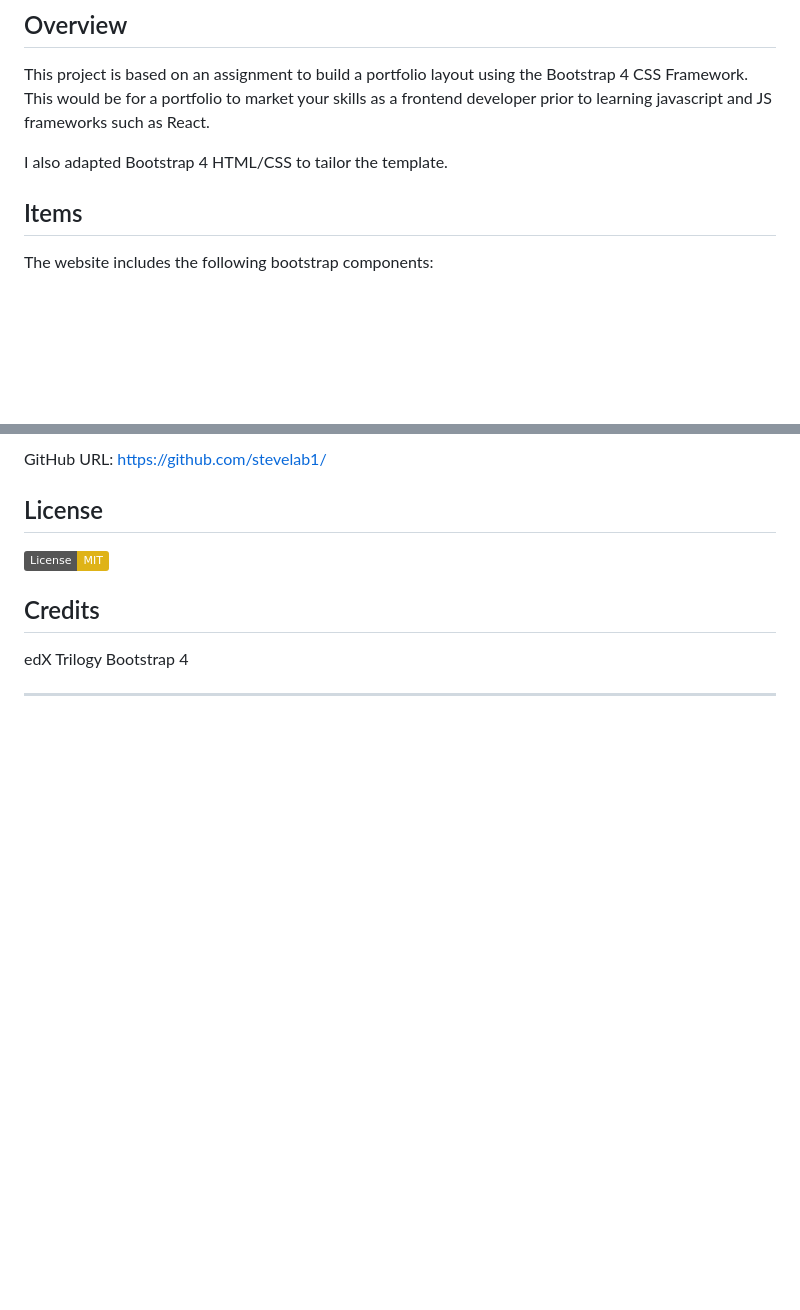
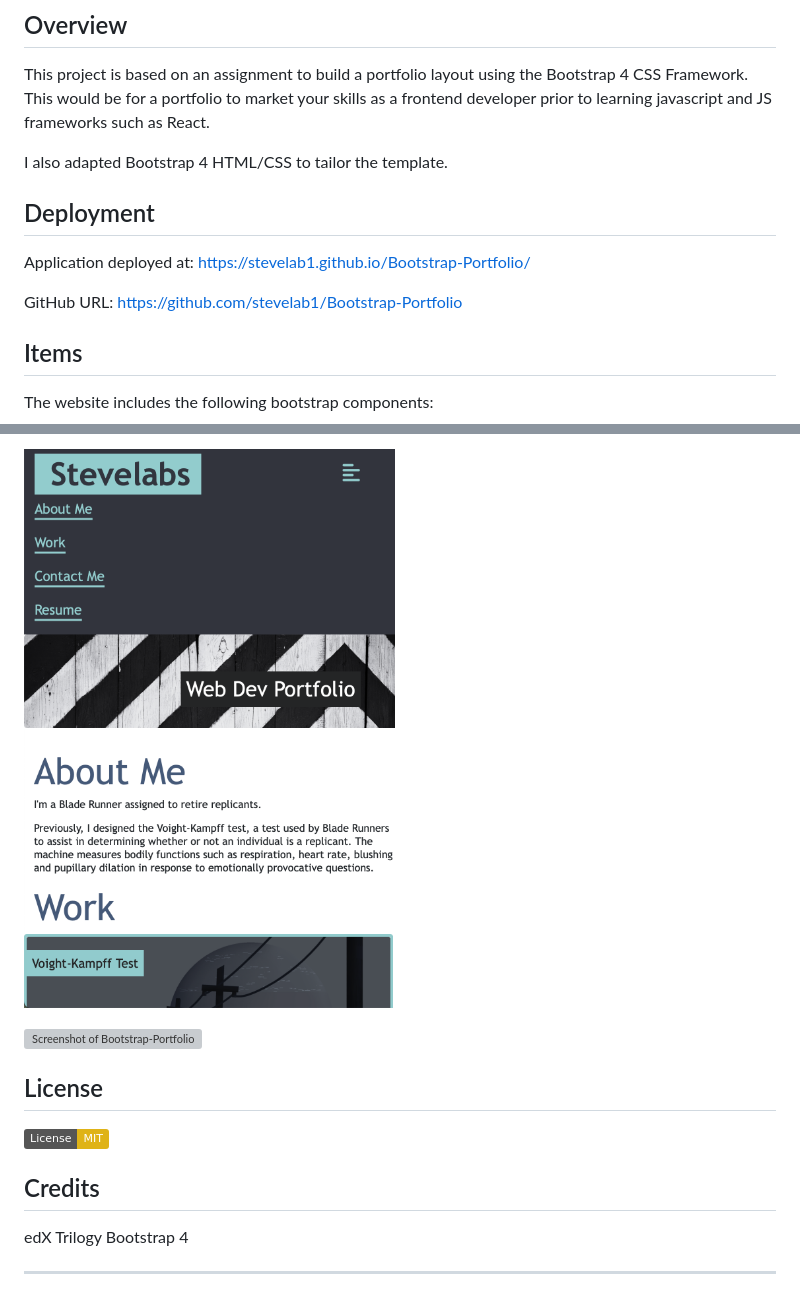
Before and after one commit to stevelab1/Bootstrap-Portfolio, a Markdown page: README.md, 2 parts joined by grey strips. Drawn GitHub-style; pictures changed too: images/Screenshot-of-Bootstrap-Portfolio-4.png (added); badges without logos; blank space fills up the shorter version; grey boxes are pictures that could not be loaded.

Commit message:
updated README and gitignore with website screenshots

```diff
--- a/README.md
+++ b/README.md
@@ -5,6 +5,15 @@
 This project is based on an assignment to build a portfolio layout using the Bootstrap 4 CSS Framework. This would be for a portfolio to market your skills as a frontend developer prior to learning javascript and JS frameworks such as React.
 
 I also adapted Bootstrap 4 HTML/CSS to tailor the template.
+
+## Deployment
+
+Application deployed at:
+https://stevelab1.github.io/Bootstrap-Portfolio/
+
+GitHub URL:
+https://github.com/stevelab1/Bootstrap-Portfolio
+
 
 ## Items
 
@@ -56,6 +64,7 @@ https://stevelab1.github.io/
 
-GitHub URL:
-https://github.com/stevelab1/
+![Screenshot of Bootstrap-Portfolio](images/Screenshot-of-Bootstrap-Portfolio-4.png)
+
+![Screenshot of Bootstrap-Portfolio](images/Screenshot-of-Bootstrap-Portfolio-5.png)
 
 ## License
 
```
Also changed, not shown: other parts of README.md (+3 -4 lines), 5 other files.
